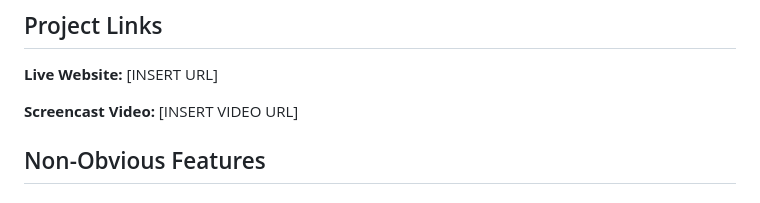
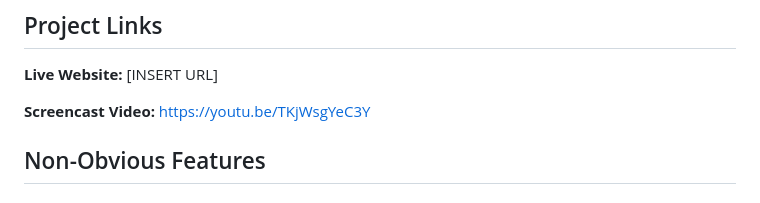
Before and after one commit to jacksonians/CyberAtlas-4460, a Markdown page: README.md, the part around the change. Rendered like a GitHub page.

Commit message:
added video README.md

```diff
--- a/README.md
+++ b/README.md
@@ -50,7 +50,7 @@ We relied on several external libraries (all loaded via CDN):
 
 **Live Website:** [INSERT URL]
 
-**Screencast Video:** [INSERT VIDEO URL]
+**Screencast Video:** https://youtu.be/TKjWsgYeC3Y
 
 
 ## Non-Obvious Features
```
